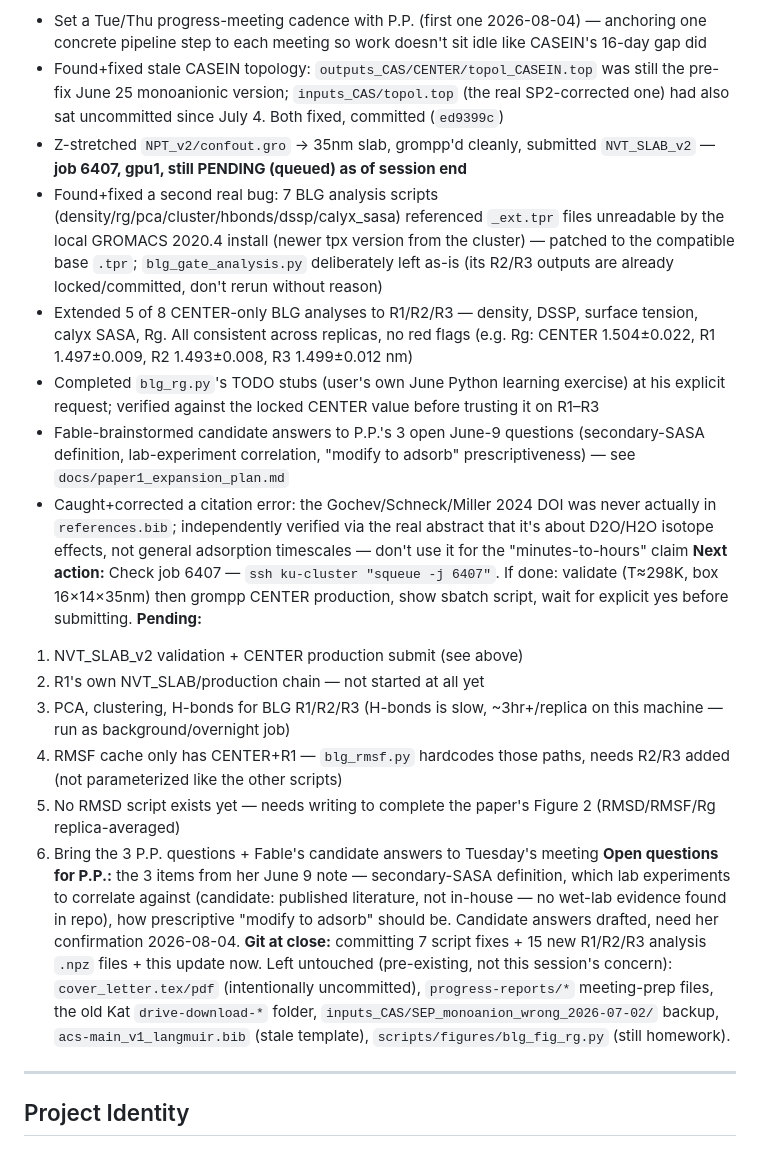
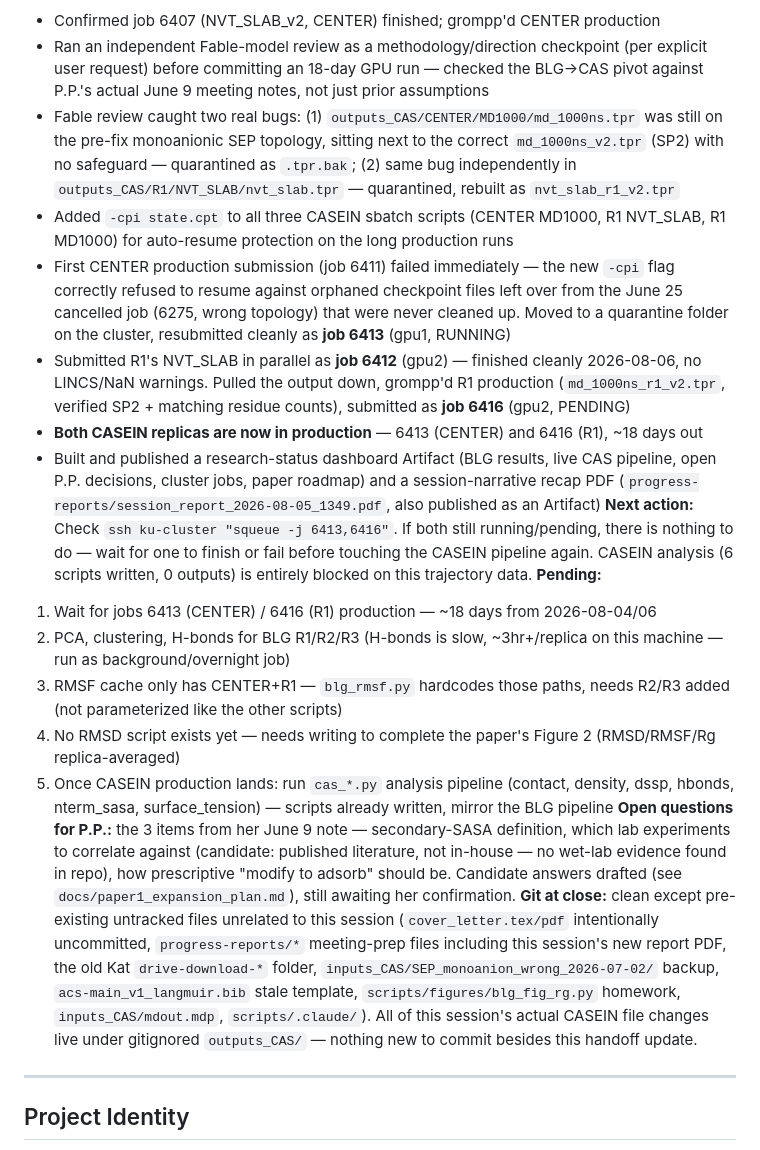
Before and after one commit to cpornjar/blg-airwater-interface-md, a Markdown page: CLAUDE.md, the part around one of its changes. GitHub-like rendering.

Commit message:
docs: update session handoff — CASEIN CENTER+R1 both in production (6413, 6416)

```diff
--- a/CLAUDE.md
+++ b/CLAUDE.md
@@ -14,22 +14,36 @@
 **Done:**
-  - Set a Tue/Thu progress-meeting cadence with P.P. (first one 2026-08-04) — anchoring one concrete pipeline step to each meeting so work doesn't sit idle like CASEIN's 16-day gap did
-  - Found+fixed stale CASEIN topology: `outputs_CAS/CENTER/topol_CASEIN.top` was still the pre-fix June 25 monoanionic version; `inputs_CAS/topol.top` (the real SP2-corrected one) had also sat uncommitted since July 4. Both fixed, committed (`ed9399c`)
-  - Z-stretched `NPT_v2/confout.gro` → 35nm slab, grompp'd cleanly, submitted `NVT_SLAB_v2` — **job 6407, gpu1, still PENDING (queued) as of session end**
-  - Found+fixed a second real bug: 7 BLG analysis scripts (density/rg/pca/cluster/hbonds/dssp/calyx_sasa) referenced `_ext.tpr` files unreadable by the local GROMACS 2020.4 install (newer tpx version from the cluster) — patched to the compatible base `.tpr`; `blg_gate_analysis.py` deliberately left as-is (its R2/R3 outputs are already locked/committed, don't rerun without reason)
-  - Extended 5 of 8 CENTER-only BLG analyses to R1/R2/R3 — density, DSSP, surface tension, calyx SASA, Rg. All consistent across replicas, no red flags (e.g. Rg: CENTER 1.504±0.022, R1 1.497±0.009, R2 1.493±0.008, R3 1.499±0.012 nm)
-  - Completed `blg_rg.py`'s TODO stubs (user's own June Python learning exercise) at his explicit request; verified against the locked CENTER value before trusting it on R1–R3
-  - Fable-brainstormed candidate answers to P.P.'s 3 open June-9 questions (secondary-SASA definition, lab-experiment correlation, "modify to adsorb" prescriptiveness) — see `docs/paper1_expansion_plan.md`
-  - Caught+corrected a citation error: the Gochev/Schneck/Miller 2024 DOI was never actually in `references.bib`; independently verified via the real abstract that it's about D2O/H2O isotope effects, not general adsorption timescales — don't use it for the "minutes-to-hours" claim
-**Next action:** Check job 6407 — `ssh ku-cluster "squeue -j 6407"`. If done: validate (T≈298K, box 16×14×35nm) then grompp CENTER production, show sbatch script, wait for explicit yes before submitting.
+  - Confirmed job 6407 (NVT_SLAB_v2, CENTER) finished; grompp'd CENTER production
+  - Ran an independent Fable-model review as a methodology/direction checkpoint (per explicit
+    user request) before committing an 18-day GPU run — checked the BLG→CAS pivot against P.P.'s
+    actual June 9 meeting notes, not just prior assumptions
+  - Fable review caught two real bugs: (1) `outputs_CAS/CENTER/MD1000/md_1000ns.tpr` was still on
+    the pre-fix monoanionic SEP topology, sitting next to the correct `md_1000ns_v2.tpr` (SP2) with
+    no safeguard — quarantined as `.tpr.bak`; (2) same bug independently in
+    `outputs_CAS/R1/NVT_SLAB/nvt_slab.tpr` — quarantined, rebuilt as `nvt_slab_r1_v2.tpr`
+  - Added `-cpi state.cpt` to all three CASEIN sbatch scripts (CENTER MD1000, R1 NVT_SLAB, R1
+    MD1000) for auto-resume protection on the long production runs
+  - First CENTER production submission (job 6411) failed immediately — the new `-cpi` flag
+    correctly refused to resume against orphaned checkpoint files left over from the June 25
+    cancelled job (6275, wrong topology) that were never cleaned up. Moved to a quarantine folder
+    on the cluster, resubmitted cleanly as **job 6413** (gpu1, RUNNING)
+  - Submitted R1's NVT_SLAB in parallel as **job 6412** (gpu2) — finished cleanly 2026-08-06, no
+    LINCS/NaN warnings. Pulled the output down, grompp'd R1 production (`md_1000ns_r1_v2.tpr`,
+    verified SP2 + matching residue counts), submitted as **job 6416** (gpu2, PENDING)
+  - **Both CASEIN replicas are now in production** — 6413 (CENTER) and 6416 (R1), ~18 days out
+  - Built and published a research-status dashboard Artifact (BLG results, live CAS pipeline, open
+    P.P. decisions, cluster jobs, paper roadmap) and a session-narrative recap PDF
+    (`progress-reports/session_report_2026-08-05_1349.pdf`, also published as an Artifact)
+**Next action:** Check `ssh ku-cluster "squeue -j 6413,6416"`. If both still running/pending,
+there is nothing to do — wait for one to finish or fail before touching the CASEIN pipeline again.
+CASEIN analysis (6 scripts written, 0 outputs) is entirely blocked on this trajectory data.
 **Pending:**
-  1. NVT_SLAB_v2 validation + CENTER production submit (see above)
-  2. R1's own NVT_SLAB/production chain — not started at all yet
-  3. PCA, clustering, H-bonds for BLG R1/R2/R3 (H-bonds is slow, ~3hr+/replica on this machine — run as background/overnight job)
-  4. RMSF cache only has CENTER+R1 — `blg_rmsf.py` hardcodes those paths, needs R2/R3 added (not parameterized like the other scripts)
-  5. No RMSD script exists yet — needs writing to complete the paper's Figure 2 (RMSD/RMSF/Rg replica-averaged)
-  6. Bring the 3 P.P. questions + Fable's candidate answers to Tuesday's meeting
-**Open questions for P.P.:** the 3 items from her June 9 note — secondary-SASA definition, which lab experiments to correlate against (candidate: published literature, not in-house — no wet-lab evidence found in repo), how prescriptive "modify to adsorb" should be. Candidate answers drafted, need her confirmation 2026-08-04.
-**Git at close:** committing 7 script fixes + 15 new R1/R2/R3 analysis `.npz` files + this update now. Left untouched (pre-existing, not this session's concern): `cover_letter.tex/pdf` (intentionally uncommitted), `progress-reports/*` meeting-prep files, the old Kat `drive-download-*` folder, `inputs_CAS/SEP_monoanion_wrong_2026-07-02/` backup, `acs-main_v1_langmuir.bib` (stale template), `scripts/figures/blg_fig_rg.py` (still homework).
+  1. Wait for jobs 6413 (CENTER) / 6416 (R1) production — ~18 days from 2026-08-04/06
+  2. PCA, clustering, H-bonds for BLG R1/R2/R3 (H-bonds is slow, ~3hr+/replica on this machine — run as background/overnight job)
+  3. RMSF cache only has CENTER+R1 — `blg_rmsf.py` hardcodes those paths, needs R2/R3 added (not parameterized like the other scripts)
+  4. No RMSD script exists yet — needs writing to complete the paper's Figure 2 (RMSD/RMSF/Rg replica-averaged)
+  5. Once CASEIN production lands: run `cas_*.py` analysis pipeline (contact, density, dssp, hbonds, nterm_sasa, surface_tension) — scripts already written, mirror the BLG pipeline
+**Open questions for P.P.:** the 3 items from her June 9 note — secondary-SASA definition, which lab experiments to correlate against (candidate: published literature, not in-house — no wet-lab evidence found in repo), how prescriptive "modify to adsorb" should be. Candidate answers drafted (see `docs/paper1_expansion_plan.md`), still awaiting her confirmation.
+**Git at close:** clean except pre-existing untracked files unrelated to this session (`cover_letter.tex/pdf` intentionally uncommitted, `progress-reports/*` meeting-prep files including this session's new report PDF, the old Kat `drive-download-*` folder, `inputs_CAS/SEP_monoanion_wrong_2026-07-02/` backup, `acs-main_v1_langmuir.bib` stale template, `scripts/figures/blg_fig_rg.py` homework, `inputs_CAS/mdout.mdp`, `scripts/.claude/`). All of this session's actual CASEIN file changes live under gitignored `outputs_CAS/` — nothing new to commit besides this handoff update.
 
 ---
 
```
Also changed, not shown: other parts of CLAUDE.md (+1 -1 lines).
